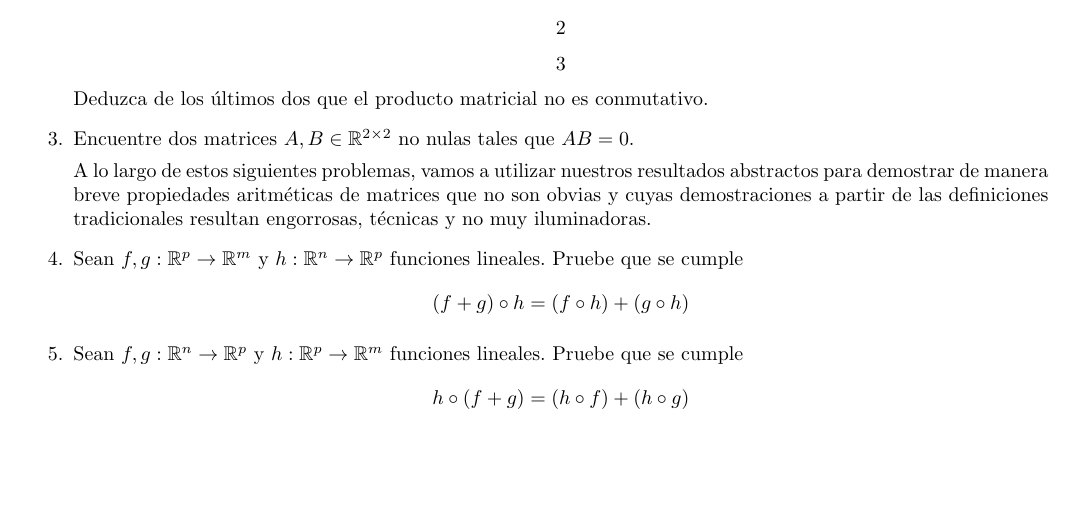
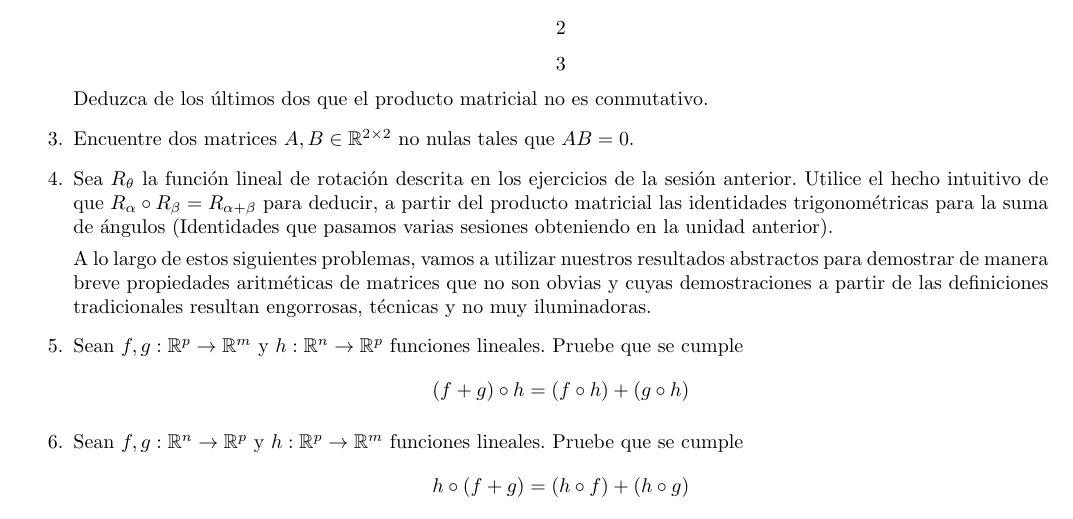
Before and after one commit to Benja-Vera/Matrices-y-Machine-Learning, a LaTeX book (apunte/main.tex, which reads apunte/3-lineal.tex): part of page 20 of 25, cut so that both start at the same text, the shorter picture padded with empty space. Compiled offline with pdfLaTeX.

Commit message:
Added trigonometric excercise to session 2.3

```diff
--- a/apunte/3-lineal.tex
+++ b/apunte/3-lineal.tex
@@ -316,6 +316,7 @@ En la siguiente sesión exploraremos el concepto de una \textit{matriz inversa}
         \[3\]
         Deduzca de los últimos dos que el producto matricial no es conmutativo.
     \item Encuentre dos matrices $A, B \in \R^{2 \times 2}$ no nulas tales que $AB = 0$.
+    \item Sea $R_\theta$ la función lineal de rotación descrita en los ejercicios de la sesión anterior. Utilice el hecho intuitivo de que $R_{\alpha} \circ R_{\beta} = R_{\alpha + \beta}$ para deducir, a partir del producto matricial las identidades trigonométricas para la suma de ángulos (Identidades que pasamos varias sesiones obteniendo en la unidad anterior).
 
     A lo largo de estos siguientes problemas, vamos a utilizar nuestros resultados abstractos para demostrar de manera breve propiedades aritméticas de matrices que no son obvias y cuyas demostraciones a partir de las definiciones tradicionales resultan engorrosas, técnicas y no muy iluminadoras.
     \item Sean $f, g : \R^p \to \R^m$ y $h: \R^n \to \R^p$ funciones lineales. Pruebe que se cumple
```
Also changed, not shown: apunte/main.pdf.
